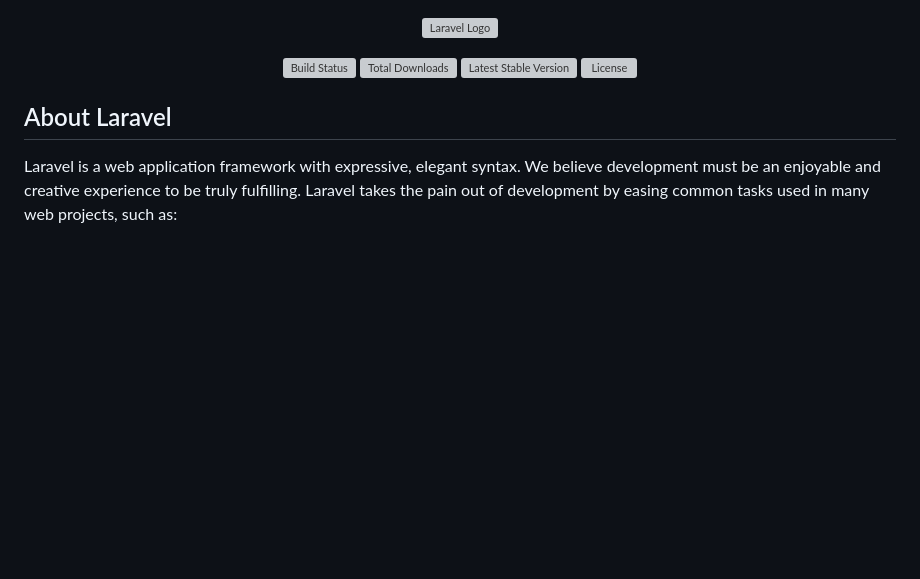
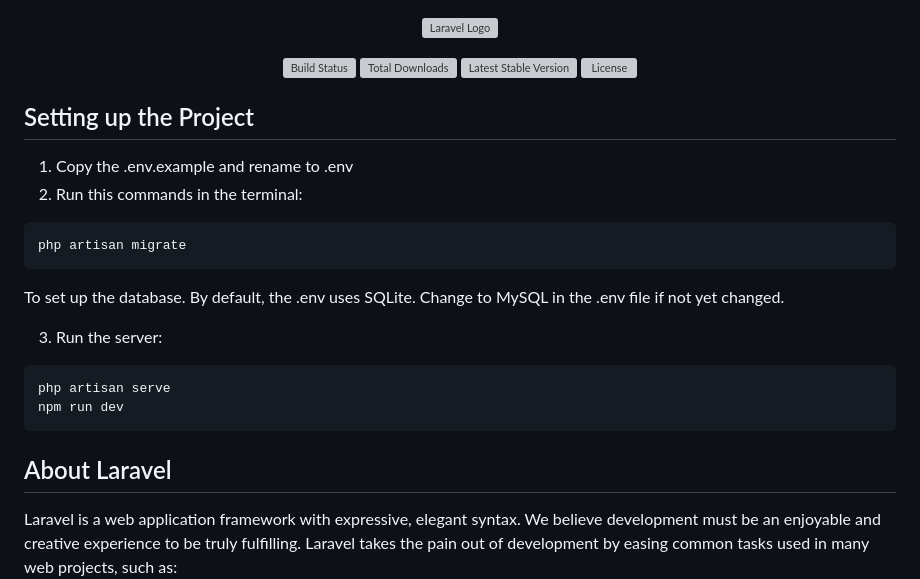
Before and after one commit to AvnerGunarto/SocialEase, a Markdown page: README.md, the part around the change. Drawn GitHub-style; blank space fills up the shorter version; grey boxes are pictures that could not be loaded.

````diff
--- a/README.md
+++ b/README.md
@@ -6,6 +6,21 @@
 <a href="https://packagist.org/packages/laravel/framework"><img src="https://img.shields.io/packagist/v/laravel/framework" alt="Latest Stable Version"></a>
 <a href="https://packagist.org/packages/laravel/framework"><img src="https://img.shields.io/packagist/l/laravel/framework" alt="License"></a>
 </p>
+
+## Setting up the Project
+
+1. Copy the .env.example and rename to .env
+2. Run this commands in the terminal:
+```
+php artisan migrate
+```
+To set up the database. By default, the .env uses SQLite. Change to MySQL in the .env file if not yet changed.
+
+3. Run the server:
+```
+php artisan serve
+npm run dev
+```
 
 ## About Laravel
 
````
